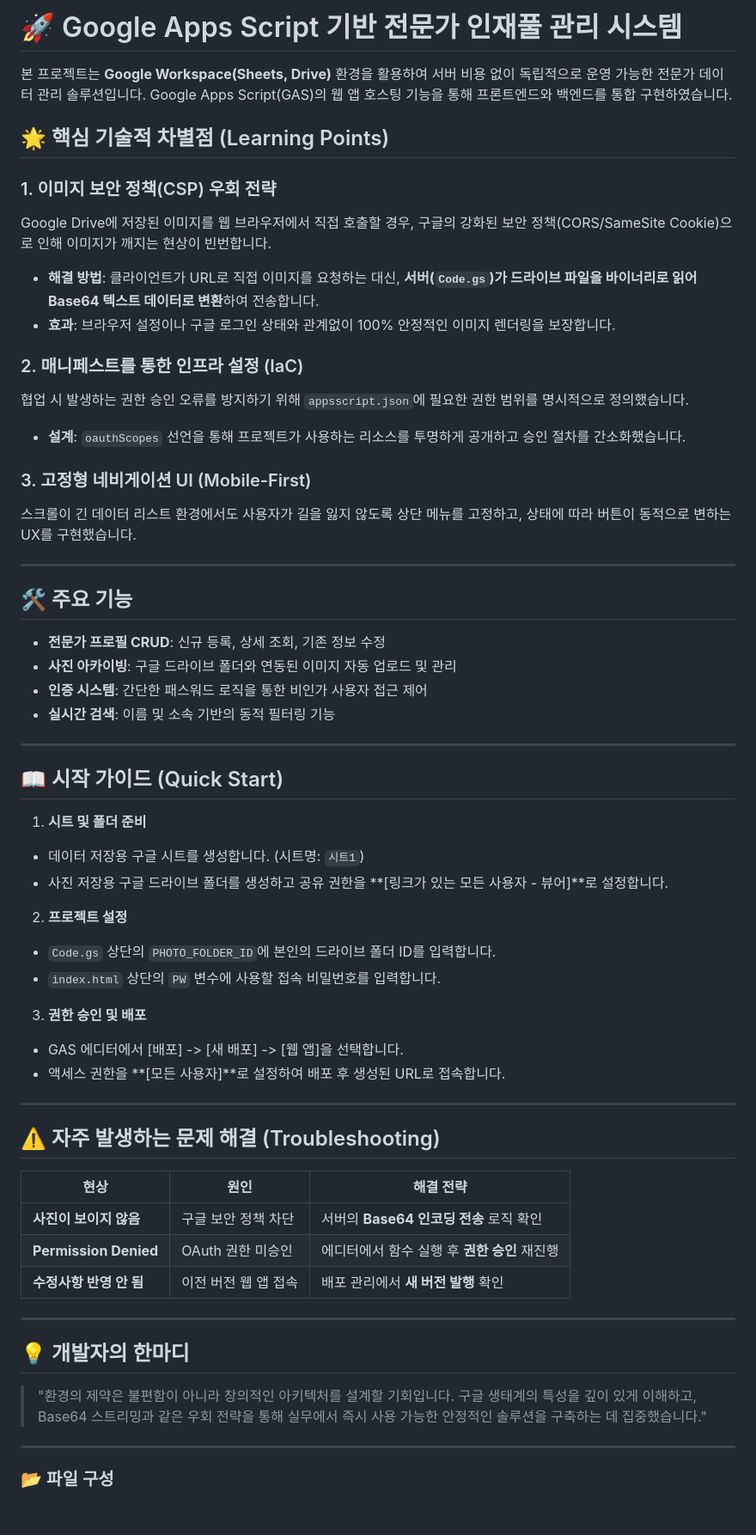
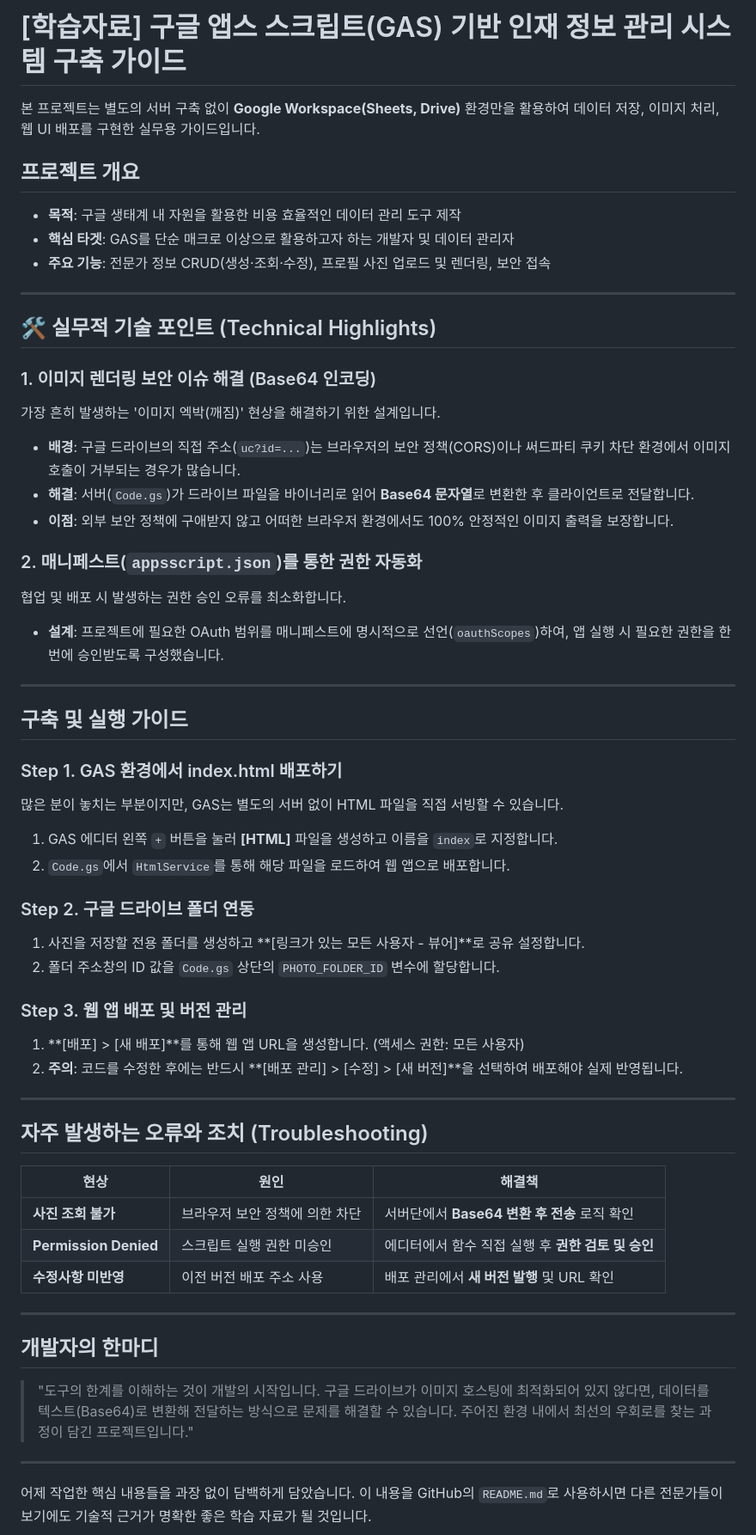
Before and after one commit to sung-ho-oh/expert-talent-management, a Markdown page: README.md, the part around one of its changes. Shown at 86% size. Rendered like a GitHub page; blank space fills up the shorter version.

Commit message:
Revise README for project overview and setup guide
Updated the README to reflect project details and structure.

```diff
--- a/README.md
+++ b/README.md
@@ -1,72 +1,69 @@
-# 🚀 Google Apps Script 기반 전문가 인재풀 관리 시스템
+# [학습자료] 구글 앱스 스크립트(GAS) 기반 인재 정보 관리 시스템 구축 가이드
 
-본 프로젝트는 **Google Workspace(Sheets, Drive)** 환경을 활용하여 서버 비용 없이 독립적으로 운영 가능한 전문가 데이터 관리 솔루션입니다. Google Apps Script(GAS)의 웹 앱 호스팅 기능을 통해 프론트엔드와 백엔드를 통합 구현하였습니다.
+본 프로젝트는 별도의 서버 구축 없이 **Google Workspace(Sheets, Drive)** 환경만을 활용하여 데이터 저장, 이미지 처리, 웹 UI 배포를 구현한 실무용 가이드입니다.
 
-## 🌟 핵심 기술적 차별점 (Learning Points)
+## 프로젝트 개요
 
-### 1. 이미지 보안 정책(CSP) 우회 전략
-
-Google Drive에 저장된 이미지를 웹 브라우저에서 직접 호출할 경우, 구글의 강화된 보안 정책(CORS/SameSite Cookie)으로 인해 이미지가 깨지는 현상이 빈번합니다.
-
-* **해결 방법**: 클라이언트가 URL로 직접 이미지를 요청하는 대신, **서버(`Code.gs`)가 드라이브 파일을 바이너리로 읽어 Base64 텍스트 데이터로 변환**하여 전송합니다.
-* **효과**: 브라우저 설정이나 구글 로그인 상태와 관계없이 100% 안정적인 이미지 렌더링을 보장합니다.
-
-### 2. 매니페스트를 통한 인프라 설정 (IaC)
-
-협업 시 발생하는 권한 승인 오류를 방지하기 위해 `appsscript.json`에 필요한 권한 범위를 명시적으로 정의했습니다.
-
-* **설계**: `oauthScopes` 선언을 통해 프로젝트가 사용하는 리소스를 투명하게 공개하고 승인 절차를 간소화했습니다.
-
-### 3. 고정형 네비게이션 UI (Mobile-First)
-
-스크롤이 긴 데이터 리스트 환경에서도 사용자가 길을 잃지 않도록 상단 메뉴를 고정하고, 상태에 따라 버튼이 동적으로 변하는 UX를 구현했습니다.
+* **목적**: 구글 생태계 내 자원을 활용한 비용 효율적인 데이터 관리 도구 제작
+* **핵심 타겟**: GAS를 단순 매크로 이상으로 활용하고자 하는 개발자 및 데이터 관리자
+* **주요 기능**: 전문가 정보 CRUD(생성·조회·수정), 프로필 사진 업로드 및 렌더링, 보안 접속
 
 ---
 
-## 🛠 주요 기능
+## 🛠 실무적 기술 포인트 (Technical Highlights)
 
-* **전문가 프로필 CRUD**: 신규 등록, 상세 조회, 기존 정보 수정
-* **사진 아카이빙**: 구글 드라이브 폴더와 연동된 이미지 자동 업로드 및 관리
-* **인증 시스템**: 간단한 패스워드 로직을 통한 비인가 사용자 접근 제어
-* **실시간 검색**: 이름 및 소속 기반의 동적 필터링 기능
+### 1. 이미지 렌더링 보안 이슈 해결 (Base64 인코딩)
+
+가장 흔히 발생하는 '이미지 엑박(깨짐)' 현상을 해결하기 위한 설계입니다.
+
+* **배경**: 구글 드라이브의 직접 주소(`uc?id=...`)는 브라우저의 보안 정책(CORS)이나 써드파티 쿠키 차단 환경에서 이미지 호출이 거부되는 경우가 많습니다.
+* **해결**: 서버(`Code.gs`)가 드라이브 파일을 바이너리로 읽어 **Base64 문자열**로 변환한 후 클라이언트로 전달합니다.
+* **이점**: 외부 보안 정책에 구애받지 않고 어떠한 브라우저 환경에서도 100% 안정적인 이미지 출력을 보장합니다.
+
+### 2. 매니페스트(`appsscript.json`)를 통한 권한 자동화
+
+협업 및 배포 시 발생하는 권한 승인 오류를 최소화합니다.
+
+* **설계**: 프로젝트에 필요한 OAuth 범위를 매니페스트에 명시적으로 선언(`oauthScopes`)하여, 앱 실행 시 필요한 권한을 한 번에 승인받도록 구성했습니다.
 
 ---
 
-## 📖 시작 가이드 (Quick Start)
+## 구축 및 실행 가이드
 
-1. **시트 및 폴더 준비**
-* 데이터 저장용 구글 시트를 생성합니다. (시트명: `시트1`)
-* 사진 저장용 구글 드라이브 폴더를 생성하고 공유 권한을 **[링크가 있는 모든 사용자 - 뷰어]**로 설정합니다.
+### Step 1. GAS 환경에서 index.html 배포하기
 
+많은 분이 놓치는 부분이지만, GAS는 별도의 서버 없이 HTML 파일을 직접 서빙할 수 있습니다.
 
-2. **프로젝트 설정**
-* `Code.gs` 상단의 `PHOTO_FOLDER_ID`에 본인의 드라이브 폴더 ID를 입력합니다.
-* `index.html` 상단의 `PW` 변수에 사용할 접속 비밀번호를 입력합니다.
+1. GAS 에디터 왼쪽 `+` 버튼을 눌러 **[HTML]** 파일을 생성하고 이름을 `index`로 지정합니다.
+2. `Code.gs`에서 `HtmlService`를 통해 해당 파일을 로드하여 웹 앱으로 배포합니다.
 
+### Step 2. 구글 드라이브 폴더 연동
 
-3. **권한 승인 및 배포**
-* GAS 에디터에서 [배포] -> [새 배포] -> [웹 앱]을 선택합니다.
-* 액세스 권한을 **[모든 사용자]**로 설정하여 배포 후 생성된 URL로 접속합니다.
+1. 사진을 저장할 전용 폴더를 생성하고 **[링크가 있는 모든 사용자 - 뷰어]**로 공유 설정합니다.
+2. 폴더 주소창의 ID 값을 `Code.gs` 상단의 `PHOTO_FOLDER_ID` 변수에 할당합니다.
 
+### Step 3. 웹 앱 배포 및 버전 관리
 
+1. **[배포] > [새 배포]**를 통해 웹 앱 URL을 생성합니다. (액세스 권한: 모든 사용자)
+2. **주의**: 코드를 수정한 후에는 반드시 **[배포 관리] > [수정] > [새 버전]**을 선택하여 배포해야 실제 반영됩니다.
 
 ---
 
-## ⚠️ 자주 발생하는 문제 해결 (Troubleshooting)
+## 자주 발생하는 오류와 조치 (Troubleshooting)
 
-| 현상 | 원인 | 해결 전략 |
+| 현상 | 원인 | 해결책 |
 | --- | --- | --- |
-| **사진이 보이지 않음** | 구글 보안 정책 차단 | 서버의 **Base64 인코딩 전송** 로직 확인 |
-| **Permission Denied** | OAuth 권한 미승인 | 에디터에서 함수 실행 후 **권한 승인** 재진행 |
-| **수정사항 반영 안 됨** | 이전 버전 웹 앱 접속 | 배포 관리에서 **새 버전 발행** 확인 |
+| **사진 조회 불가** | 브라우저 보안 정책에 의한 차단 | 서버단에서 **Base64 변환 후 전송** 로직 확인 |
+| **Permission Denied** | 스크립트 실행 권한 미승인 | 에디터에서 함수 직접 실행 후 **권한 검토 및 승인** |
+| **수정사항 미반영** | 이전 버전 배포 주소 사용 | 배포 관리에서 **새 버전 발행** 및 URL 확인 |
 
 ---
 
-## 💡 개발자의 한마디
+## 개발자의 한마디
 
-> "환경의 제약은 불편함이 아니라 창의적인 아키텍처를 설계할 기회입니다. 구글 생태계의 특성을 깊이 있게 이해하고, Base64 스트리밍과 같은 우회 전략을 통해 실무에서 즉시 사용 가능한 안정적인 솔루션을 구축하는 데 집중했습니다."
+> "도구의 한계를 이해하는 것이 개발의 시작입니다. 구글 드라이브가 이미지 호스팅에 최적화되어 있지 않다면, 데이터를 텍스트(Base64)로 변환해 전달하는 방식으로 문제를 해결할 수 있습니다. 주어진 환경 내에서 최선의 우회로를 찾는 과정이 담긴 프로젝트입니다."
 
 ---
 
-### 📂 파일 구성
+어제 작업한 핵심 내용들을 과장 없이 담백하게 담았습니다. 이 내용을 GitHub의 `README.md`로 사용하시면 다른 전문가들이 보기에도 기술적 근거가 명확한 좋은 학습 자료가 될 것입니다.
 
```
Also changed, not shown: other parts of README.md (+1 -7 lines).
